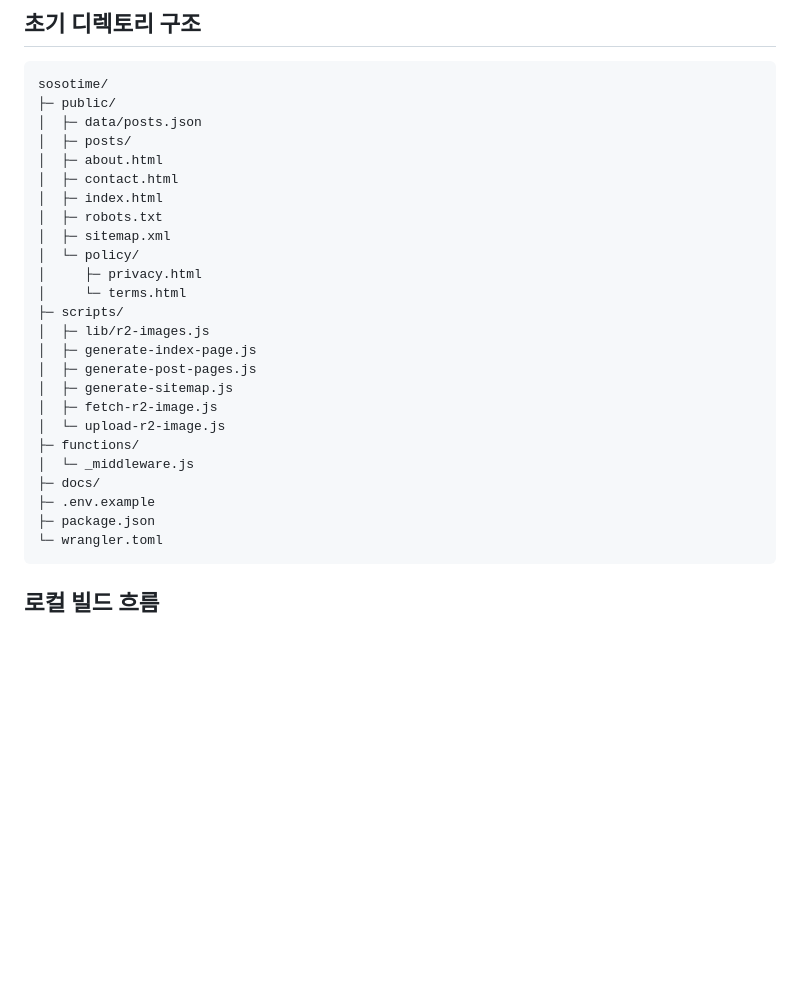
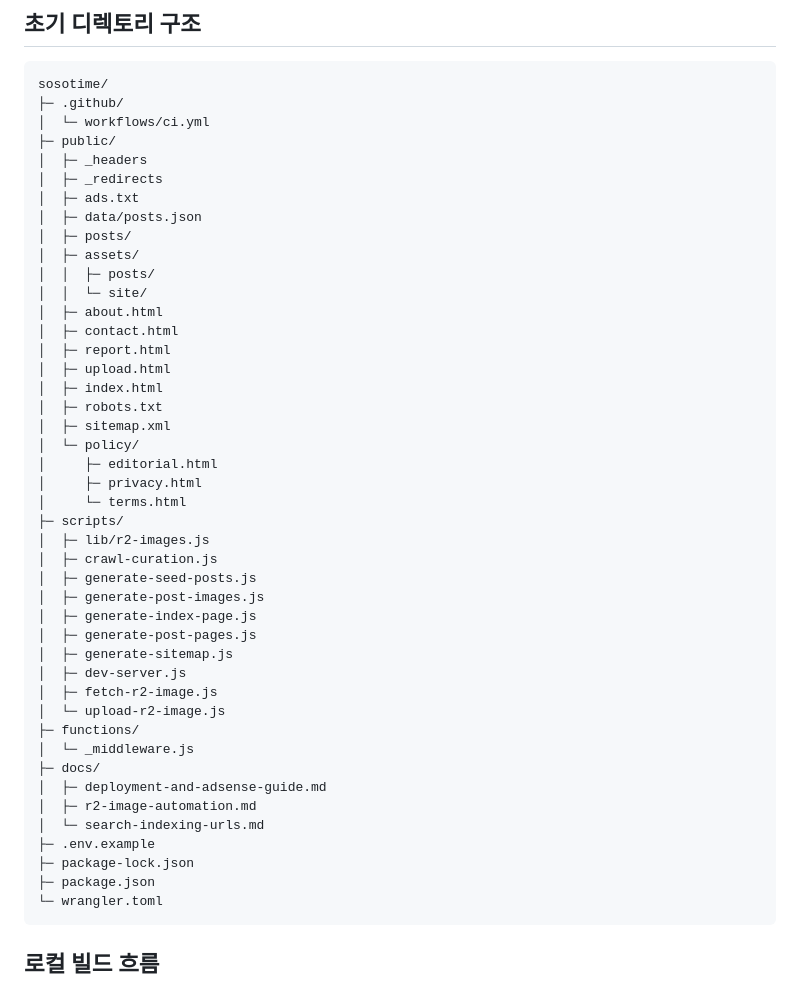
Before and after one commit to ana7776/sosotime, a Markdown page: docs/deployment-and-adsense-guide.md, the part around one of its changes. GitHub-like rendering; blank space fills up the shorter version.

Commit message:
Document Cloudflare Pages and R2 automation setup

````diff
--- a/docs/deployment-and-adsense-guide.md
+++ b/docs/deployment-and-adsense-guide.md
@@ -12,28 +12,47 @@
 
 ```text
 sosotime/
+├─ .github/
+│  └─ workflows/ci.yml
 ├─ public/
+│  ├─ _headers
+│  ├─ _redirects
+│  ├─ ads.txt
 │  ├─ data/posts.json
 │  ├─ posts/
+│  ├─ assets/
+│  │  ├─ posts/
+│  │  └─ site/
 │  ├─ about.html
 │  ├─ contact.html
+│  ├─ report.html
+│  ├─ upload.html
 │  ├─ index.html
 │  ├─ robots.txt
 │  ├─ sitemap.xml
 │  └─ policy/
+│     ├─ editorial.html
 │     ├─ privacy.html
 │     └─ terms.html
 ├─ scripts/
 │  ├─ lib/r2-images.js
+│  ├─ crawl-curation.js
+│  ├─ generate-seed-posts.js
+│  ├─ generate-post-images.js
 │  ├─ generate-index-page.js
 │  ├─ generate-post-pages.js
 │  ├─ generate-sitemap.js
+│  ├─ dev-server.js
 │  ├─ fetch-r2-image.js
 │  └─ upload-r2-image.js
 ├─ functions/
 │  └─ _middleware.js
 ├─ docs/
+│  ├─ deployment-and-adsense-guide.md
+│  ├─ r2-image-automation.md
+│  └─ search-indexing-urls.md
 ├─ .env.example
+├─ package-lock.json
 ├─ package.json
 └─ wrangler.toml
 ```
````
Also changed, not shown: other parts of docs/deployment-and-adsense-guide.md (+19 -0 lines), docs/r2-image-automation.md (+20 -2 lines).
